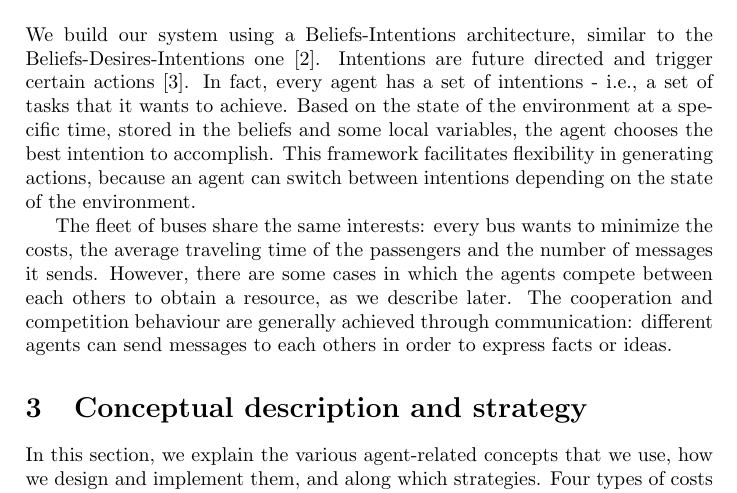
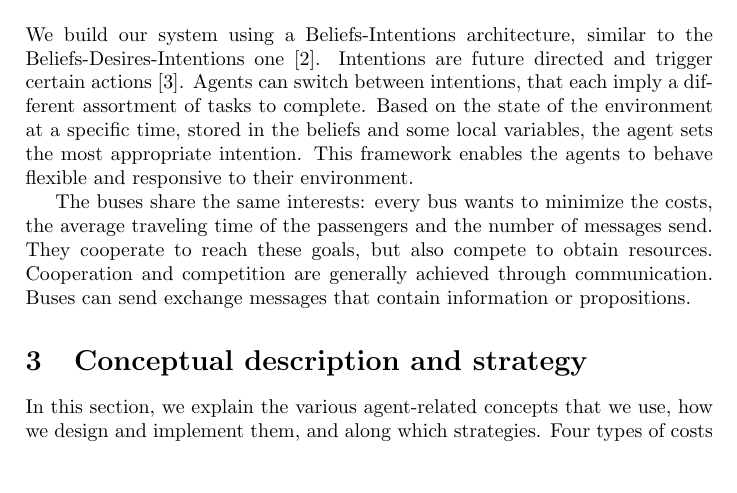
Before and after one commit to tfederico/MASProject, a LaTeX document (report/report.tex, which reads report/secs/framework.tex): part of page 1 of 11, cut so that both start at the same text, the shorter picture padded with empty space. Compiled offline with pdfLaTeX.

Commit message:
Update framework.tex

```diff
--- a/report/secs/framework.tex
+++ b/report/secs/framework.tex
@@ -1,5 +1,5 @@
 \section{Framework}
 
-We build our system using a Beliefs-Intentions architecture, similar to the Beliefs-Desires-Intentions one~\cite{caillou2017simple}. Intentions are future directed and trigger certain actions~\cite{multiagentsystems}. In fact, every agent has a set of intentions - i.e.,  a set of tasks that it wants to achieve. Based on the state of the environment at a specific time, stored in the beliefs and some local variables, the agent chooses the best intention to accomplish. This framework facilitates flexibility in generating actions, because an agent can switch between intentions depending on the state of the environment.
+We build our system using a Beliefs-Intentions architecture, similar to the Beliefs-Desires-Intentions one~\cite{caillou2017simple}. Intentions are future directed and trigger certain actions~\cite{multiagentsystems}. Agents can switch between intentions, that each imply a different assortment of tasks to complete. Based on the state of the environment at a specific time, stored in the beliefs and some local variables, the agent sets the most appropriate intention. This framework enables the agents to behave flexible and responsive to their environment.
 
-The fleet of buses share the same interests: every bus wants to minimize the costs, the average traveling time of the passengers and the number of messages it sends. However, there are some cases in which the agents compete between each others to obtain a resource, as we describe later. The cooperation and competition behaviour are generally achieved through communication: different agents can send messages to each others in order to express facts or ideas.
+The buses share the same interests: every bus wants to minimize the costs, the average traveling time of the passengers and the number of messages send. They cooperate to reach these goals, but also compete to obtain resources. Cooperation and competition are generally achieved through communication. Buses can send exchange messages that contain information or propositions.
```
